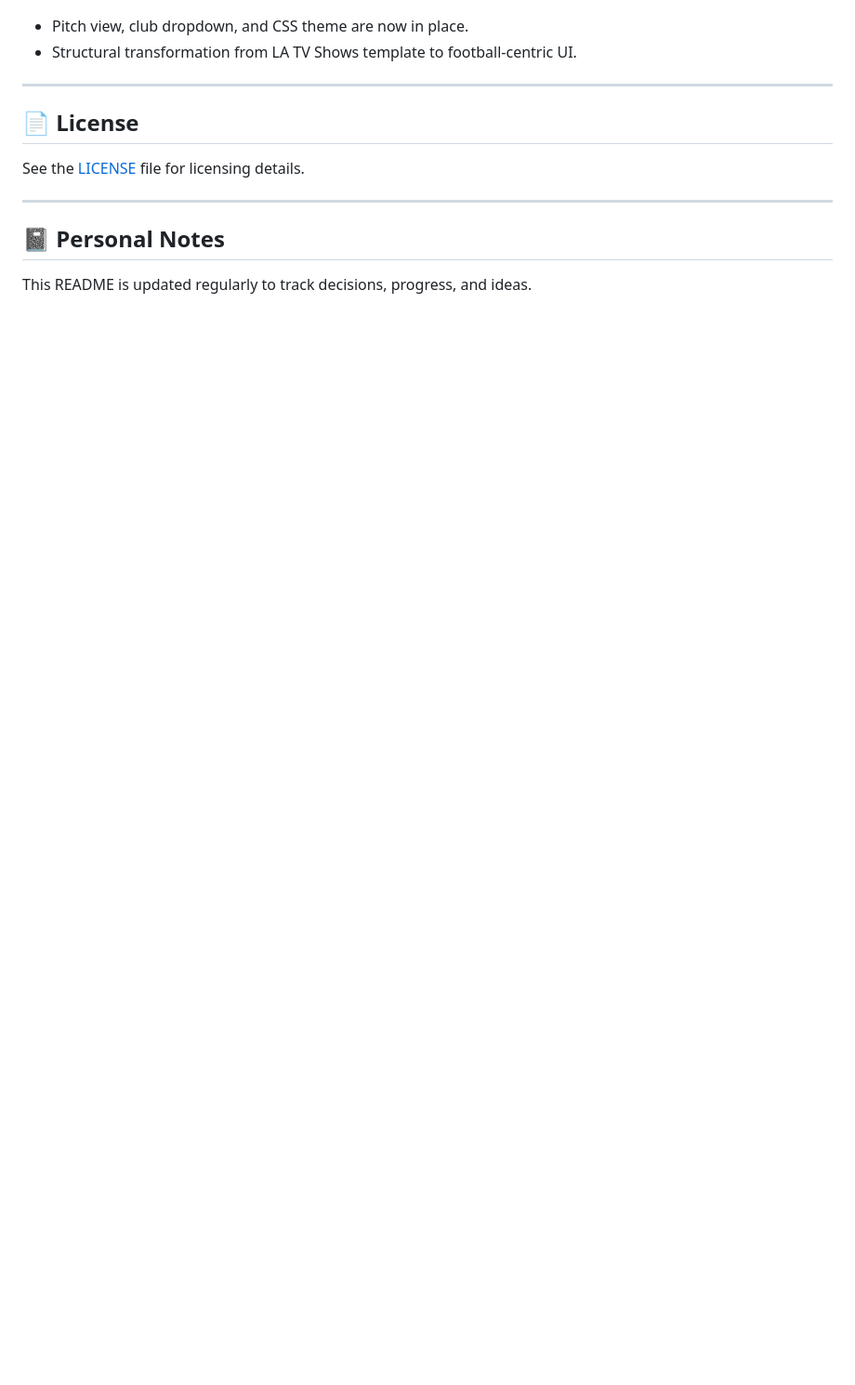
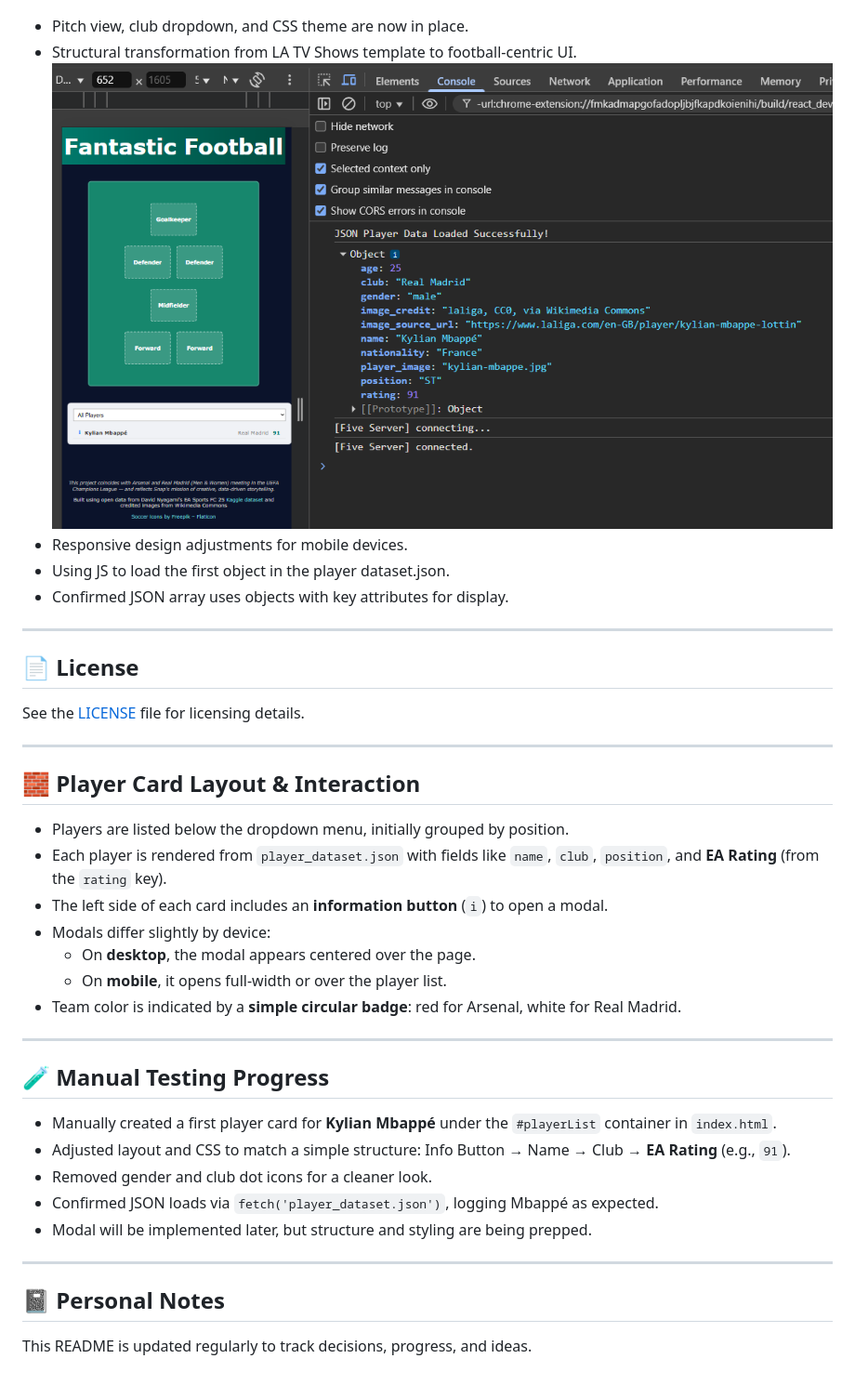
Before and after one commit to rabogan/coed-fantasy-football, a Markdown page: README.md, the part around the change printed below. Shown: that part at 93% size. Rendered like a GitHub page; pictures changed too: images/update-2.png (added); blank space fills up the shorter version.

Commit message:
Publish Update to README

```diff
--- a/README.md
+++ b/README.md
@@ -141,7 +141,10 @@ All changes are implemented with clean, scoped media queries — without affecti
 ![Update 1 Screenshot](images/update-1.png)
 - Pitch view, club dropdown, and CSS theme are now in place.
 - Structural transformation from LA TV Shows template to football-centric UI.
-
+![Update 2 Screenshot](images/update-2.png)
+- Responsive design adjustments for mobile devices.
+- Using JS to load the first object in the player dataset.json.
+- Confirmed JSON array uses objects with key attributes for display.
 ---
 
 ## 📄 License
@@ -149,5 +152,27 @@ See the [LICENSE](LICENSE) file for licensing details.
 
 ---
 
+## 🧱 Player Card Layout & Interaction
+
+- Players are listed below the dropdown menu, initially grouped by position.
+- Each player is rendered from `player_dataset.json` with fields like `name`, `club`, `position`, and **EA Rating** (from the `rating` key).
+- The left side of each card includes an **information button** (`i`) to open a modal.
+- Modals differ slightly by device:
+  - On **desktop**, the modal appears centered over the page.
+  - On **mobile**, it opens full-width or over the player list.
+- Team color is indicated by a **simple circular badge**: red for Arsenal, white for Real Madrid.
+
+---
+
+## 🧪 Manual Testing Progress
+
+- Manually created a first player card for **Kylian Mbappé** under the `#playerList` container in `index.html`.
+- Adjusted layout and CSS to match a simple structure: Info Button → Name → Club → **EA Rating** (e.g., `91`).
+- Removed gender and club dot icons for a cleaner look.
+- Confirmed JSON loads via `fetch('player_dataset.json')`, logging Mbappé as expected.
+- Modal will be implemented later, but structure and styling are being prepped.
+
+---
+
 ## 📓 Personal Notes
 This README is updated regularly to track decisions, progress, and ideas.
```
Also changed, not shown: other parts of README.md (+1 -1 lines).
